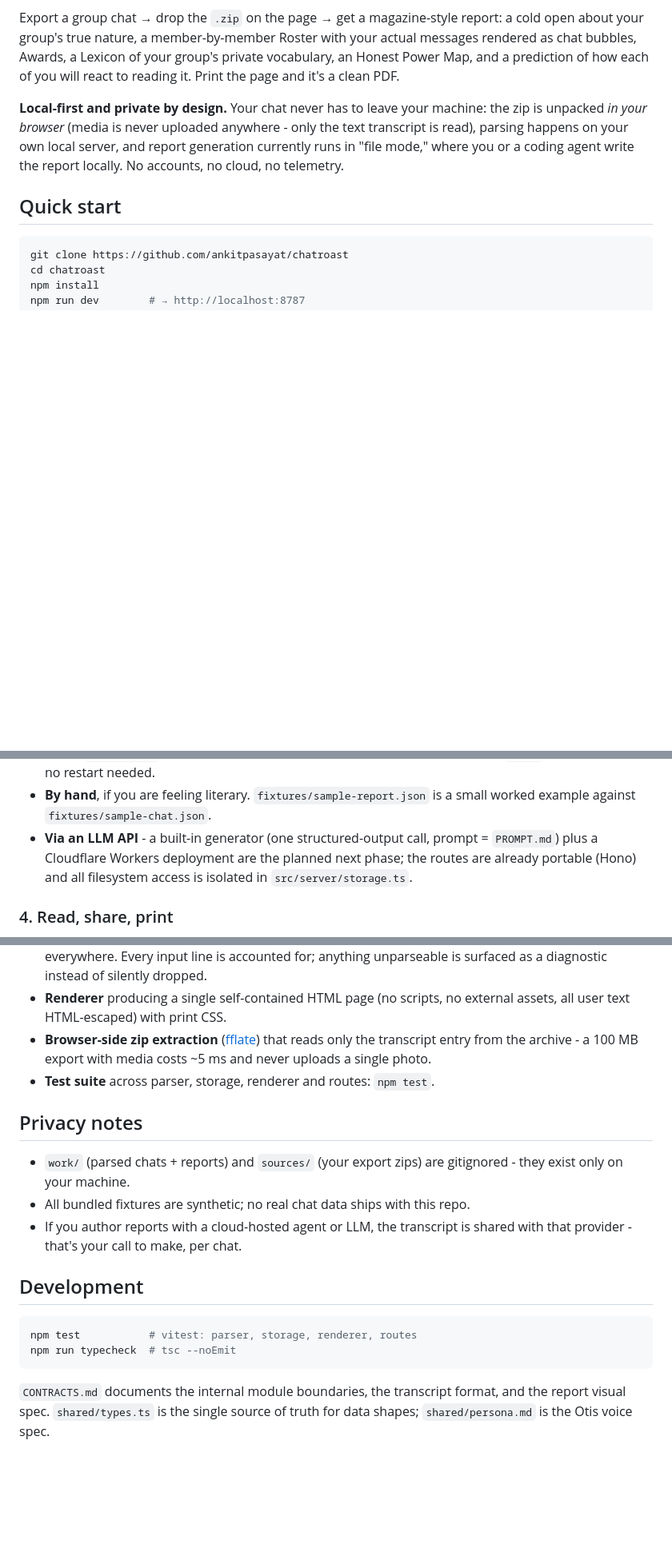
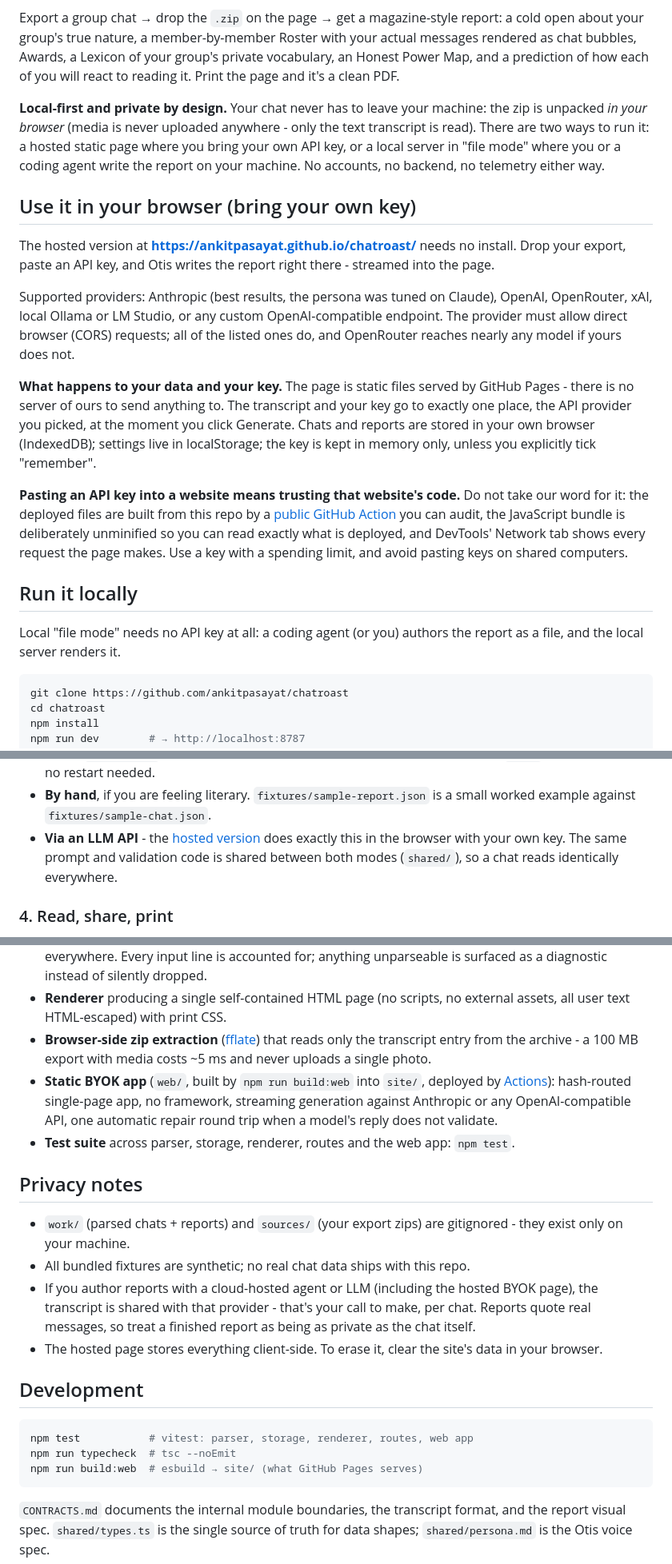
Before and after one commit to ankitpasayat/chatroast, a Markdown page: README.md, 3 parts joined by grey strips. Shown at 80% size. Drawn GitHub-style; blank space fills up the shorter version.

Commit message:
README: document the hosted BYOK version

````diff
--- a/README.md
+++ b/README.md
@@ -11,11 +11,41 @@ reading it. Print the page and it's a clean PDF.
 
 **Local-first and private by design.** Your chat never has to leave your machine:
 the zip is unpacked *in your browser* (media is never uploaded anywhere - only the
-text transcript is read), parsing happens on your own local server, and report
-generation currently runs in "file mode," where you or a coding agent write the
-report locally. No accounts, no cloud, no telemetry.
+text transcript is read). There are two ways to run it: a hosted static page where
+you bring your own API key, or a local server in "file mode" where you or a coding
+agent write the report on your machine. No accounts, no backend, no telemetry
+either way.
 
-## Quick start
+## Use it in your browser (bring your own key)
+
+The hosted version at **<https://ankitpasayat.github.io/chatroast/>** needs no
+install. Drop your export, paste an API key, and Otis writes the report right
+there - streamed into the page.
+
+Supported providers: Anthropic (best results, the persona was tuned on Claude),
+OpenAI, OpenRouter, xAI, local Ollama or LM Studio, or any custom
+OpenAI-compatible endpoint. The provider must allow direct browser (CORS)
+requests; all of the listed ones do, and OpenRouter reaches nearly any model if
+yours does not.
+
+**What happens to your data and your key.** The page is static files served by
+GitHub Pages - there is no server of ours to send anything to. The transcript and
+your key go to exactly one place, the API provider you picked, at the moment you
+click Generate. Chats and reports are stored in your own browser (IndexedDB);
+settings live in localStorage; the key is kept in memory only, unless you
+explicitly tick "remember".
+
+**Pasting an API key into a website means trusting that website's code.** Do not
+take our word for it: the deployed files are built from this repo by a
+[public GitHub Action](https://github.com/ankitpasayat/chatroast/actions) you can
+audit, the JavaScript bundle is deliberately unminified so you can read exactly
+what is deployed, and DevTools' Network tab shows every request the page makes.
+Use a key with a spending limit, and avoid pasting keys on shared computers.
+
+## Run it locally
+
+Local "file mode" needs no API key at all: a coding agent (or you) authors the
+report as a file, and the local server renders it.
 
 ```sh
 git clone https://github.com/ankitpasayat/chatroast
@@ -65,10 +95,10 @@ Ways to produce it:
   live immediately - the server re-reads `work/` on every request, no restart needed.
 - **By hand**, if you are feeling literary. `fixtures/sample-report.json` is a small
   worked example against `fixtures/sample-chat.json`.
-- **Via an LLM API** - a built-in generator (one structured-output call, prompt =
-  `PROMPT.md`) plus a Cloudflare Workers deployment are the planned next phase; the
-  routes are already portable (Hono) and all filesystem access is isolated in
-  `src/server/storage.ts`.
+- **Via an LLM API** - the [hosted version](https://ankitpasayat.github.io/chatroast/)
+  does exactly this in the browser with your own key. The same prompt and
+  validation code is shared between both modes (`shared/`), so a chat reads
+  identically everywhere.
 
 ### 4. Read, share, print
 
@@ -93,21 +123,32 @@ chat, and every quoted index exists. Check a chat's status with
 - **Browser-side zip extraction** ([fflate](https://github.com/101arrowz/fflate))
   that reads only the transcript entry from the archive - a 100 MB export with
   media costs ~5 ms and never uploads a single photo.
-- **Test suite** across parser, storage, renderer and routes: `npm test`.
+- **Static BYOK app** (`web/`, built by `npm run build:web` into `site/`,
+  deployed by [Actions](.github/workflows/pages.yml)): hash-routed single-page
+  app, no framework, streaming generation against Anthropic or any
+  OpenAI-compatible API, one automatic repair round trip when a model's reply
+  does not validate.
+- **Test suite** across parser, storage, renderer, routes and the web app:
+  `npm test`.
 
 ## Privacy notes
 
 - `work/` (parsed chats + reports) and `sources/` (your export zips) are gitignored -
   they exist only on your machine.
 - All bundled fixtures are synthetic; no real chat data ships with this repo.
-- If you author reports with a cloud-hosted agent or LLM, the transcript is shared
-  with that provider - that's your call to make, per chat.
+- If you author reports with a cloud-hosted agent or LLM (including the hosted
+  BYOK page), the transcript is shared with that provider - that's your call to
+  make, per chat. Reports quote real messages, so treat a finished report as
+  being as private as the chat itself.
+- The hosted page stores everything client-side. To erase it, clear the site's
+  data in your browser.
 
 ## Development
 
 ```sh
-npm test           # vitest: parser, storage, renderer, routes
+npm test           # vitest: parser, storage, renderer, routes, web app
 npm run typecheck  # tsc --noEmit
+npm run build:web  # esbuild → site/ (what GitHub Pages serves)
 ```
 
 `CONTRACTS.md` documents the internal module boundaries, the transcript format, and
````
